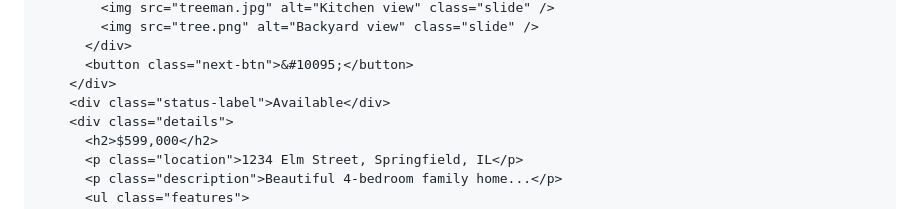
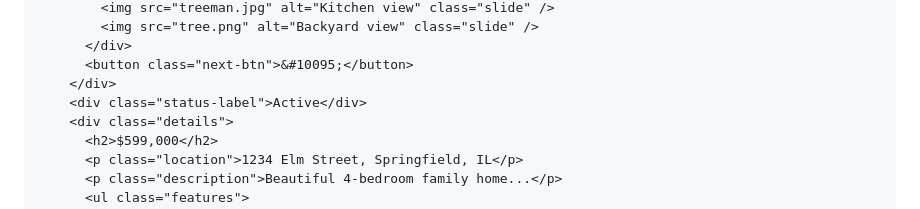
Before and after one commit to sheetjam/test.website, a Markdown page: README.md, the part around the change. Drawn GitHub-style.

```diff
--- a/README.md
+++ b/README.md
@@ -343,7 +343,7 @@
           </div>
           <button class="next-btn">&#10095;</button>
         </div>
-        <div class="status-label">Available</div>
+        <div class="status-label">Active</div>
         <div class="details">
           <h2>$599,000</h2>
           <p class="location">1234 Elm Street, Springfield, IL</p>
```
